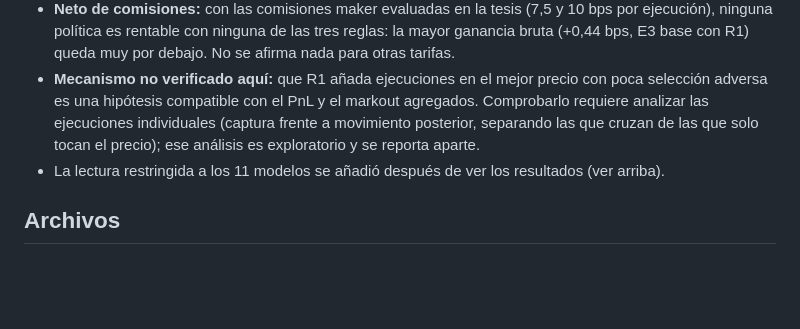
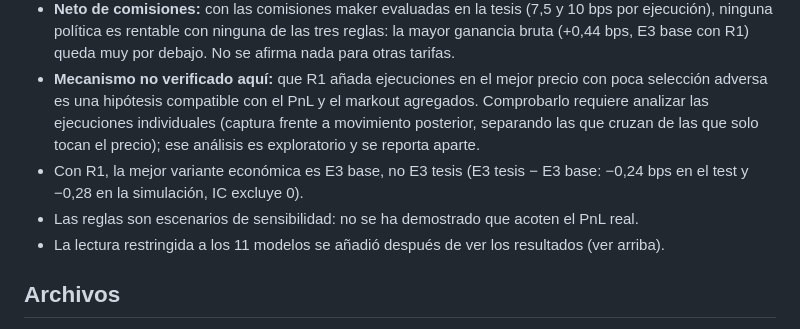
Before and after one commit to sannti09/market-making-semiparametrico, a Markdown page: codigo/21_ejecucion_con_cola/NOTA_V115.md, the part around the change. Drawn GitHub-style; blank space fills up the shorter version.

```diff
--- a/codigo/21_ejecucion_con_cola/NOTA_V115.md
+++ b/codigo/21_ejecucion_con_cola/NOTA_V115.md
@@ -40,6 +40,8 @@ Nombres: R1 «ejecución optimista al toque» es la regla «toque sin cola» del
 - **R2 es una FIFO aproximada con profundidad imputada:** usa la cantidad mostrada cada 100 ms (o la mediana de los 20 niveles cuando el precio está más lejos), no cuenta las cancelaciones de quienes están delante y pierde la prioridad cada segundo. Los datos de 100 ms no permiten saber dónde cae la cola real entre R2 y R1.
 - **Neto de comisiones:** con las comisiones maker evaluadas en la tesis (7,5 y 10 bps por ejecución), ninguna política es rentable con ninguna de las tres reglas: la mayor ganancia bruta (+0,44 bps, E3 base con R1) queda muy por debajo. No se afirma nada para otras tarifas.
 - **Mecanismo no verificado aquí:** que R1 añada ejecuciones en el mejor precio con poca selección adversa es una hipótesis compatible con el PnL y el markout agregados. Comprobarlo requiere analizar las ejecuciones individuales (captura frente a movimiento posterior, separando las que cruzan de las que solo tocan el precio); ese análisis es exploratorio y se reporta aparte.
+- Con R1, la mejor variante económica es E3 base, no E3 tesis (E3 tesis − E3 base: −0,24 bps en el test y −0,28 en la simulación, IC excluye 0).
+- Las reglas son escenarios de sensibilidad: no se ha demostrado que acoten el PnL real.
 - La lectura restringida a los 11 modelos se añadió después de ver los resultados (ver arriba).
 
 ## Archivos
```
Also changed, not shown: README.md (+1 -1 lines), codigo/21_ejecucion_con_cola/README.md (+5 -2 lines).
